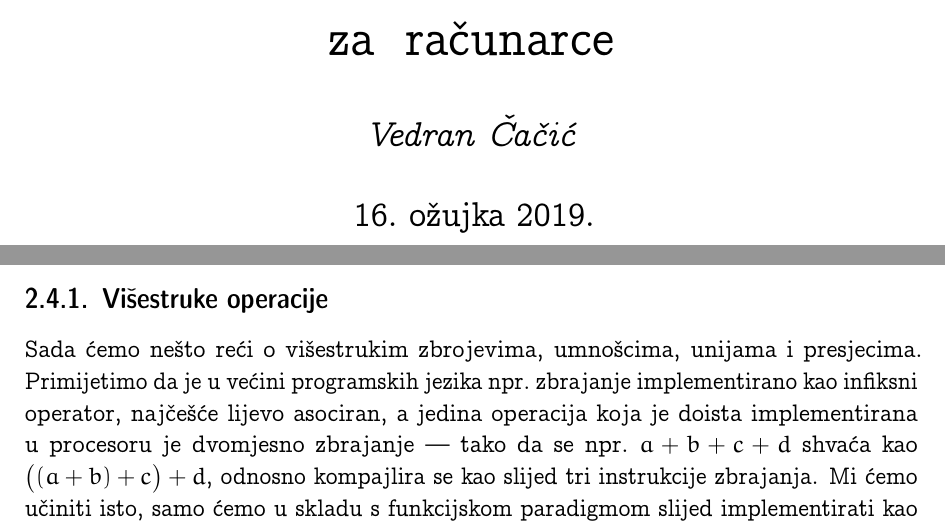
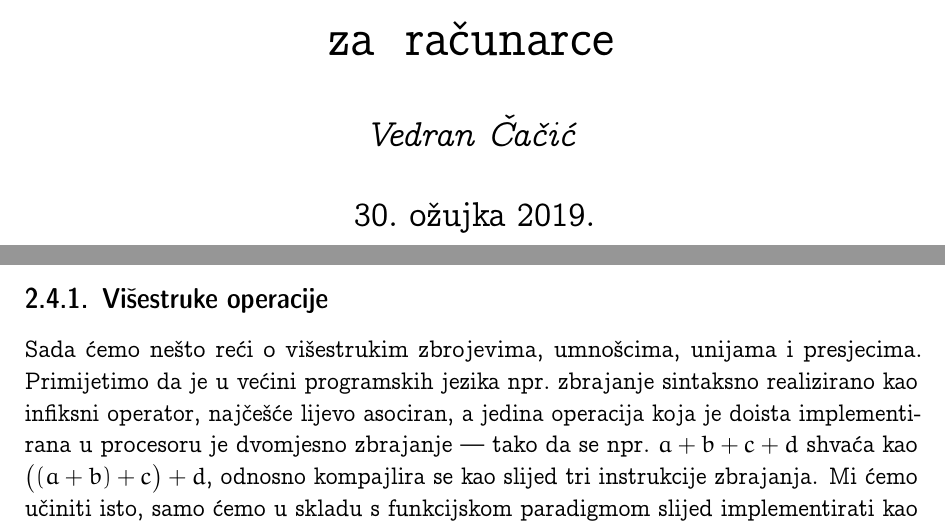
Before and after one commit to vedgar/izr, a LaTeX book (main.tex, which reads rek.tex): two parts of pages 1 and 58 of 237, joined at a grey line, cut so that both start at the same text. The pictures show the PDF file main.pdf that the author committed with the source.

Commit message:
Sintaksna realizacija

```diff
--- a/main.tex
+++ b/main.tex
@@ -196,15 +196,17 @@ initial text=$ $}
 \include{rek}
 \include{univ}
 \addtocontents{toc}{\protect\newpage}
+\addtocontents{loe}{\protect\newpage}
 \include{turing}%\include{tbroj}
 \addtocontents{loe}{\protect\newpage}
 \include{neizr}%\include{church}
+\addtocontents{loe}{\protect\newpage}
 \include{meta}
 \include{re}
 
 \backmatter
 \pagenumbering{Roman}
-\listoftheorems
+\listoftheorems[ignore=ctteza]
 \printbibliography
 
 \end{document}
--- a/rek.tex
+++ b/rek.tex
@@ -706,7 +706,7 @@ Direktno iz korolara~\ref{kor:mj-vj}, propozicije~\ref{prop:vezn} i očite ekviv
 
 \subsection{Višestruke operacije}
 
-Sada ćemo nešto reći o višestrukim zbrojevima, umnošcima, unijama i presjecima. Primijetimo da je u većini programskih jezika npr.\ zbrajanje implementirano kao infiksni operator, najčešće lijevo asociran, a jedina operacija koja je doista implementirana u procesoru je dvomjesno zbrajanje --- tako da se npr.\ $a+b+c+d$ shvaća kao $\bigl((a+b)+c\bigr)+d$, odnosno kompajlira se kao slijed tri instrukcije zbrajanja. Mi ćemo učiniti isto, samo ćemo u skladu s funkcijskom paradigmom slijed implementirati kao kompoziciju.
+Sada ćemo nešto reći o višestrukim zbrojevima, umnošcima, unijama i presjecima. Primijetimo da je u većini programskih jezika npr.\ zbrajanje sintaksno realizirano kao infiksni operator, najčešće lijevo asociran, a jedina operacija koja je doista implementirana u procesoru je dvomjesno zbrajanje --- tako da se npr.\ $a+b+c+d$ shvaća kao $\bigl((a+b)+c\bigr)+d$, odnosno kompajlira se kao slijed tri instrukcije zbrajanja. Mi ćemo učiniti isto, samo ćemo u skladu s funkcijskom paradigmom slijed implementirati kao kompoziciju.
 
 \begin{lema}[{name=[primitivna rekurzivnost višestrukog zbrajanja i množenja]}]\label{lm:addmulk}
 Za svaki $k\in\N_+$, funkcije $\f{add}^k$ i\, $\f{mul}^k$, zadane s
```
Also changed, not shown: main.pdf.
